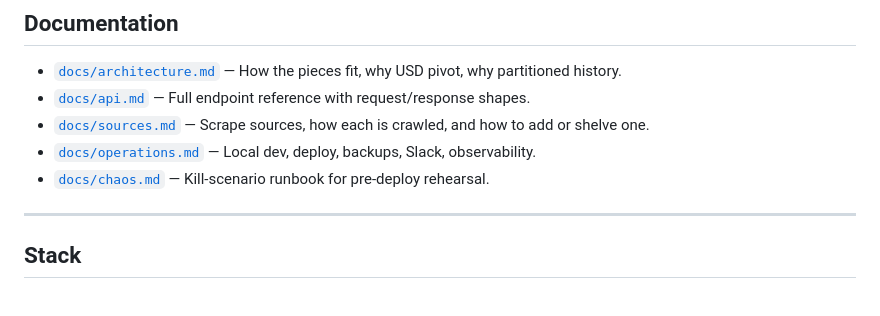
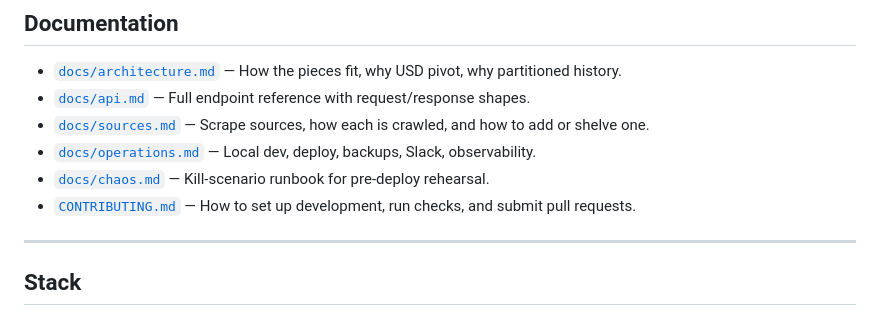
Before and after one commit to hendurhance/koel, a Markdown page: README.md, the part around the change. Drawn GitHub-style.

```diff
--- a/README.md
+++ b/README.md
@@ -169,6 +169,7 @@ See `.env.example` for the full list with brief descriptions.
 - [`docs/sources.md`](docs/sources.md) — Scrape sources, how each is crawled, and how to add or shelve one.
 - [`docs/operations.md`](docs/operations.md) — Local dev, deploy, backups, Slack, observability.
 - [`docs/chaos.md`](docs/chaos.md) — Kill-scenario runbook for pre-deploy rehearsal.
+- [`CONTRIBUTING.md`](CONTRIBUTING.md) — How to set up development, run checks, and submit pull requests.
 
 ---
 
```
Also changed, not shown: CONTRIBUTING.md (added, +87 -0 lines).
